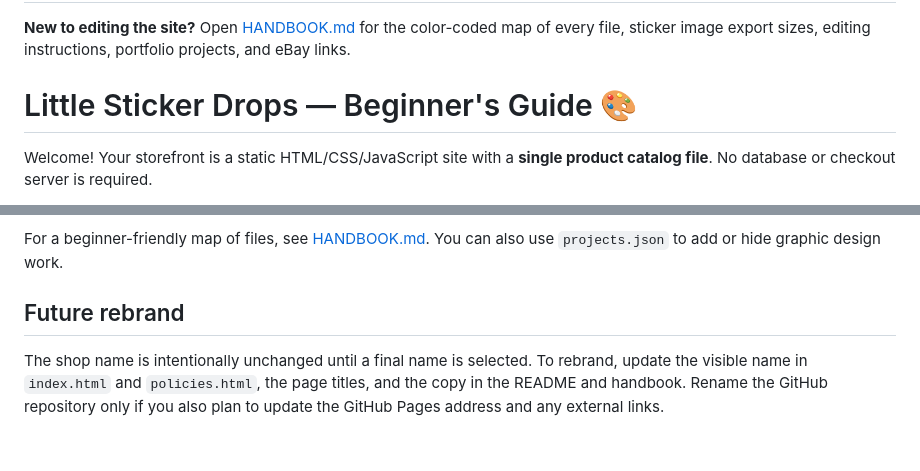
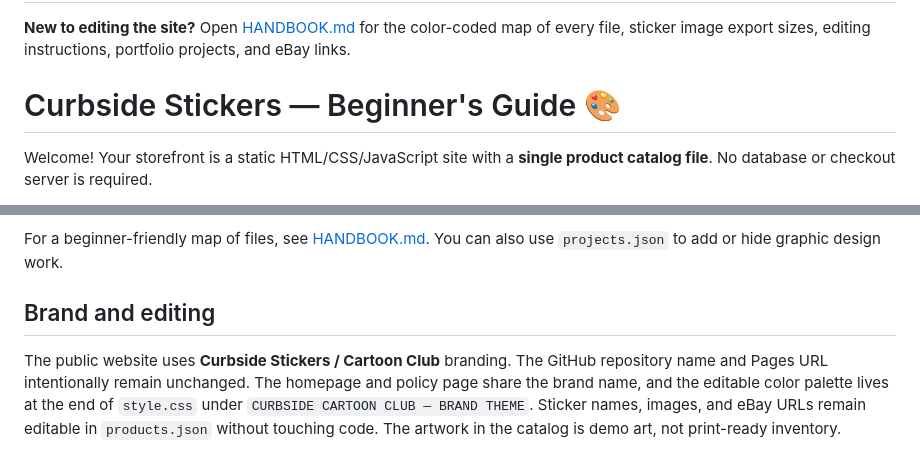
Before and after one commit to Wonka15/Little-Sticker-Shop, a Markdown page: README.md, 2 parts joined by grey strips. Rendered like a GitHub page.

Commit message:
Rebrand website as Curbside Stickers Cartoon Club

```diff
--- a/README.md
+++ b/README.md
@@ -2,7 +2,7 @@
 
 **New to editing the site?** Open [HANDBOOK.md](HANDBOOK.md) for the color-coded map of every file, sticker image export sizes, editing instructions, portfolio projects, and eBay links.
 
-# Little Sticker Drops — Beginner's Guide 🎨
+# Curbside Stickers — Beginner's Guide 🎨
 
 Welcome! Your storefront is a static HTML/CSS/JavaScript site with a **single product catalog file**. No database or checkout server is required.
 
@@ -95,6 +95,6 @@ The ten designs currently display **colorful sample illustrations**, not finishe
 
 For a beginner-friendly map of files, see [HANDBOOK.md](HANDBOOK.md). You can also use `projects.json` to add or hide graphic design work.
 
-## Future rebrand
+## Brand and editing
 
-The shop name is intentionally unchanged until a final name is selected. To rebrand, update the visible name in `index.html` and `policies.html`, the page titles, and the copy in the README and handbook. Rename the GitHub repository only if you also plan to update the GitHub Pages address and any external links.
+The public website uses **Curbside Stickers / Cartoon Club** branding. The GitHub repository name and Pages URL intentionally remain unchanged. The homepage and policy page share the brand name, and the editable color palette lives at the end of `style.css` under `CURBSIDE CARTOON CLUB — BRAND THEME`. Sticker names, images, and eBay URLs remain editable in `products.json` without touching code. The artwork in the catalog is demo art, not print-ready inventory.
```
